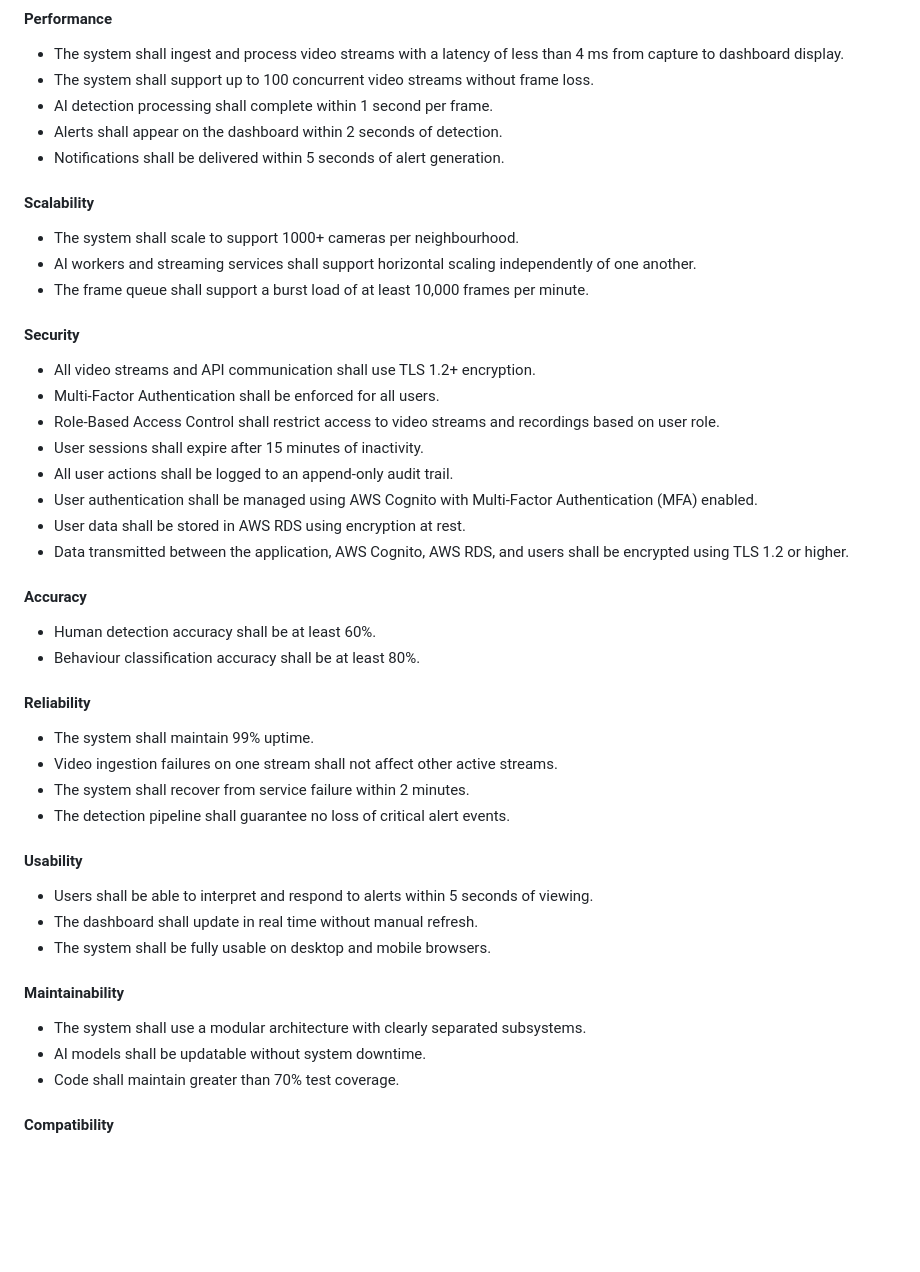
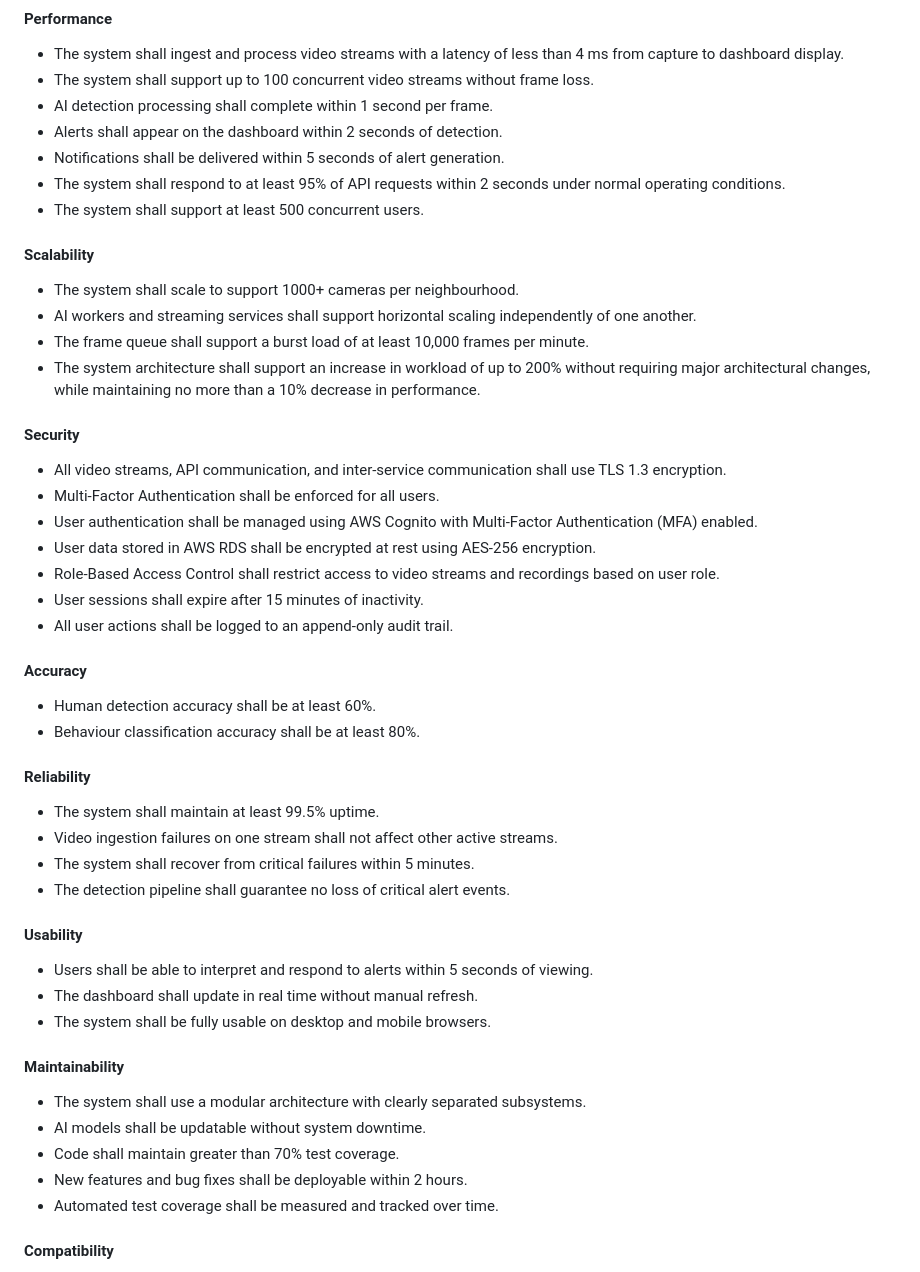
Before and after one commit to COS301-SE-2026/Neighbourhood-WatchDog, a Markdown page: docs/srs.md, the part around the change. Drawn GitHub-style; blank space fills up the shorter version.

Commit message:
Enhance system requirements for performance, security, and reliability

```diff
--- a/docs/srs.md
+++ b/docs/srs.md
@@ -652,21 +652,23 @@ The quality requirements are derived directly from the non-functional requiremen
 - AI detection processing shall complete within 1 second per frame.
 - Alerts shall appear on the dashboard within 2 seconds of detection.
 - Notifications shall be delivered within 5 seconds of alert generation.
+- The system shall respond to at least 95% of API requests within 2 seconds under normal operating conditions.
+- The system shall support at least 500 concurrent users.
 #### Scalability
 
 - The system shall scale to support 1000+ cameras per neighbourhood.
 - AI workers and streaming services shall support horizontal scaling independently of one another.
 - The frame queue shall support a burst load of at least 10,000 frames per minute.
+- The system architecture shall support an increase in workload of up to 200% without requiring major architectural changes, while maintaining no more than a 10% decrease in performance.
 #### Security
 
-- All video streams and API communication shall use TLS 1.2+ encryption.
+- All video streams, API communication, and inter-service communication shall use TLS 1.3 encryption.
 - Multi-Factor Authentication shall be enforced for all users.
+- User authentication shall be managed using AWS Cognito with Multi-Factor Authentication (MFA) enabled.
+- User data stored in AWS RDS shall be encrypted at rest using AES-256 encryption.
 - Role-Based Access Control shall restrict access to video streams and recordings based on user role.
 - User sessions shall expire after 15 minutes of inactivity.
 - All user actions shall be logged to an append-only audit trail.
-- User authentication shall be managed using AWS Cognito with Multi-Factor Authentication (MFA) enabled.
-- User data shall be stored in AWS RDS using encryption at rest.
-- Data transmitted between the application, AWS Cognito, AWS RDS, and users shall be encrypted using TLS 1.2 or higher.
 
 #### Accuracy
 
@@ -674,9 +676,9 @@ The quality requirements are derived directly from the non-functional requiremen
 - Behaviour classification accuracy shall be at least 80%.
 #### Reliability
 
-- The system shall maintain 99% uptime.
+- The system shall maintain at least 99.5% uptime.
 - Video ingestion failures on one stream shall not affect other active streams.
-- The system shall recover from service failure within 2 minutes.
+- The system shall recover from critical failures within 5 minutes.
 - The detection pipeline shall guarantee no loss of critical alert events.
 #### Usability
 
@@ -688,6 +690,8 @@ The quality requirements are derived directly from the non-functional requiremen
 - The system shall use a modular architecture with clearly separated subsystems.
 - AI models shall be updatable without system downtime.
 - Code shall maintain greater than 70% test coverage.
+- New features and bug fixes shall be deployable within 2 hours.
+- Automated test coverage shall be measured and tracked over time.
 #### Compatibility
 
 - The system shall support IP cameras from different manufacturers with different video formats.
```
